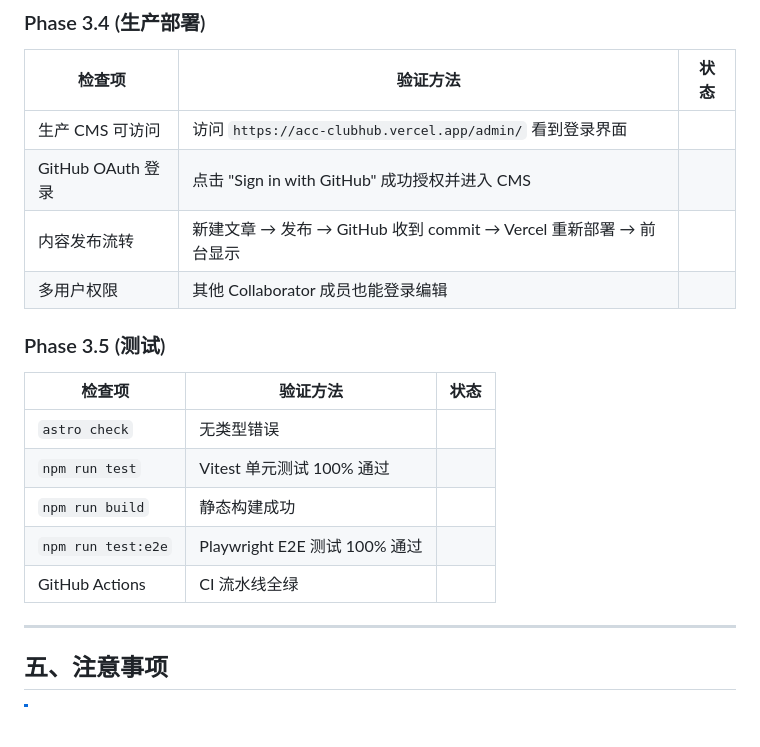
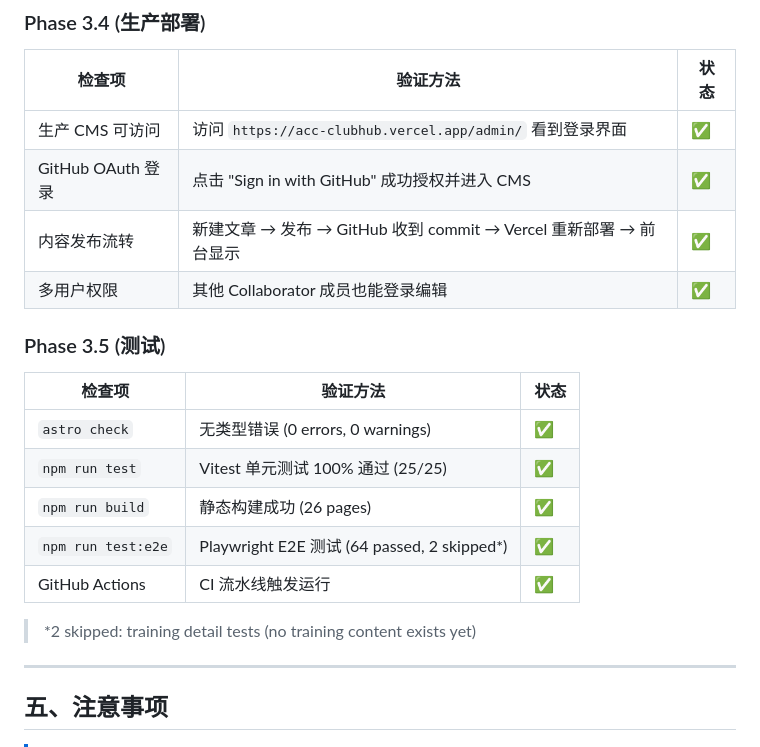
Before and after one commit to GenLI3202/acc_clubhub, a Markdown page: docs/rebuild_plan/layer3_master_plan.md, the part around the change. Rendered like a GitHub page; blank space fills up the shorter version.

```diff
--- a/docs/rebuild_plan/layer3_master_plan.md
+++ b/docs/rebuild_plan/layer3_master_plan.md
@@ -247,20 +247,22 @@ export const collections = {
 
 | 检查项 | 验证方法 | 状态 |
 |--------|----------|------|
-| 生产 CMS 可访问 | 访问 `https://acc-clubhub.vercel.app/admin/` 看到登录界面 | |
-| GitHub OAuth 登录 | 点击 "Sign in with GitHub" 成功授权并进入 CMS | |
-| 内容发布流转 | 新建文章 → 发布 → GitHub 收到 commit → Vercel 重新部署 → 前台显示 | |
-| 多用户权限 | 其他 Collaborator 成员也能登录编辑 | |
+| 生产 CMS 可访问 | 访问 `https://acc-clubhub.vercel.app/admin/` 看到登录界面 | ✅ |
+| GitHub OAuth 登录 | 点击 "Sign in with GitHub" 成功授权并进入 CMS | ✅ |
+| 内容发布流转 | 新建文章 → 发布 → GitHub 收到 commit → Vercel 重新部署 → 前台显示 | ✅ |
+| 多用户权限 | 其他 Collaborator 成员也能登录编辑 | ✅ |
 
 ### Phase 3.5 (测试)
 
 | 检查项 | 验证方法 | 状态 |
 |--------|----------|------|
-| `astro check` | 无类型错误 | |
-| `npm run test` | Vitest 单元测试 100% 通过 | |
-| `npm run build` | 静态构建成功 | |
-| `npm run test:e2e` | Playwright E2E 测试 100% 通过 | |
-| GitHub Actions | CI 流水线全绿 | |
+| `astro check` | 无类型错误 (0 errors, 0 warnings) | ✅ |
+| `npm run test` | Vitest 单元测试 100% 通过 (25/25) | ✅ |
+| `npm run build` | 静态构建成功 (26 pages) | ✅ |
+| `npm run test:e2e` | Playwright E2E 测试 (64 passed, 2 skipped*) | ✅ |
+| GitHub Actions | CI 流水线触发运行 | ✅ |
+
+> *2 skipped: training detail tests (no training content exists yet)
 
 ---
 
```
Also changed, not shown: docs/rebuild_plan/phase_3_5_plan.md (added, +170 -0 lines).
